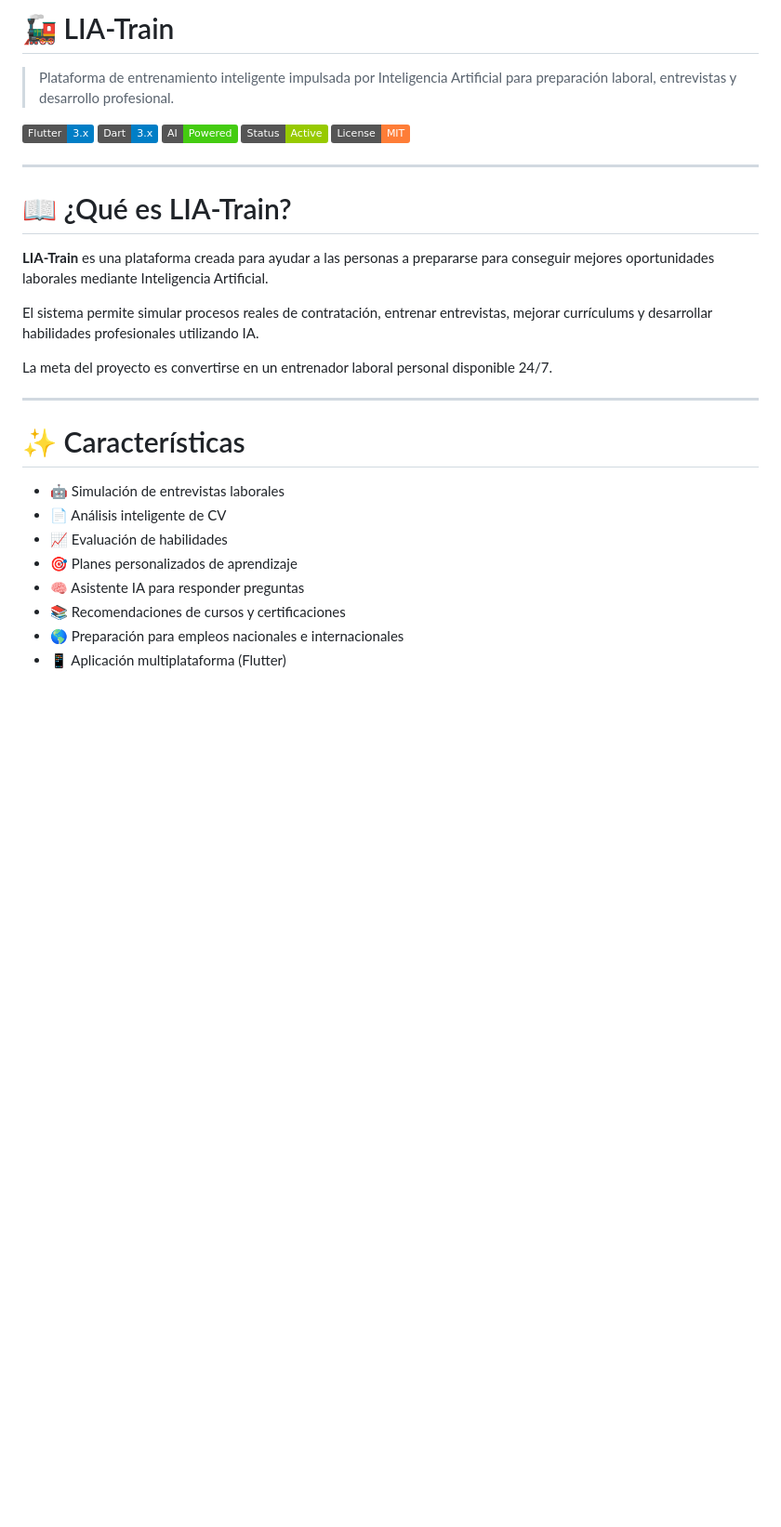
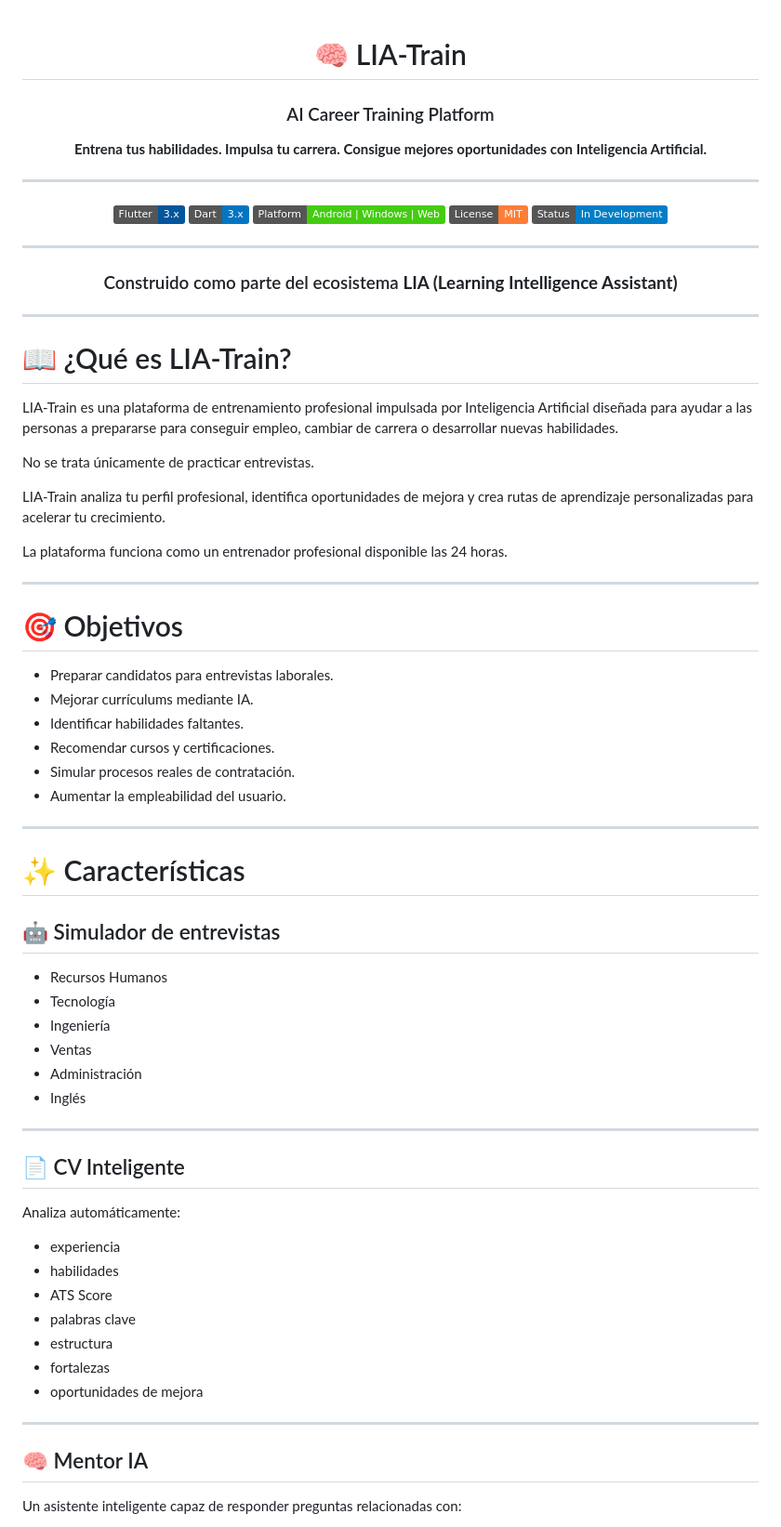
Before and after one commit to sagadeangelo/lia-train, a Markdown page: README.md, the part around one of its changes. Shown at 93% size. Rendered like a GitHub page; badges without logos; blank space fills up the shorter version.

```diff
--- a/README.md
+++ b/README.md
@@ -1,32 +1,78 @@
-# 🚂 LIA-Train
+<div align="center">
 
-> Plataforma de entrenamiento inteligente impulsada por Inteligencia Artificial para preparación laboral, entrevistas y desarrollo profesional.
+# 🧠 LIA-Train
 
-![Flutter](https://img.shields.io/badge/Flutter-3.x-blue)
-![Dart](https://img.shields.io/badge/Dart-3.x-blue)
-![AI-Powered](https://img.shields.io/badge/AI-Powered-success)
-![Status](https://img.shields.io/badge/Status-Active-green)
-![License](https://img.shields.io/badge/License-MIT-orange)
+### AI Career Training Platform
+
+**Entrena tus habilidades. Impulsa tu carrera. Consigue mejores oportunidades con Inteligencia Artificial.**
+
+---
+
+[![Flutter](https://img.shields.io/badge/Flutter-3.x-02569B?logo=flutter)](https://flutter.dev)
+[![Dart](https://img.shields.io/badge/Dart-3.x-0175C2?logo=dart)](https://dart.dev)
+[![Platform](https://img.shields.io/badge/Platform-Android%20|%20Windows%20|%20Web-success)]()
+[![License](https://img.shields.io/badge/License-MIT-orange)]()
+[![Status](https://img.shields.io/badge/Status-In%20Development-blue)]()
+
+---
+
+### Construido como parte del ecosistema **LIA (Learning Intelligence Assistant)**
+
+</div>
 
 ---
 
 # 📖 ¿Qué es LIA-Train?
 
-**LIA-Train** es una plataforma creada para ayudar a las personas a prepararse para conseguir mejores oportunidades laborales mediante Inteligencia Artificial.
+LIA-Train es una plataforma de entrenamiento profesional impulsada por Inteligencia Artificial diseñada para ayudar a las personas a prepararse para conseguir empleo, cambiar de carrera o desarrollar nuevas habilidades.
 
-El sistema permite simular procesos reales de contratación, entrenar entrevistas, mejorar currículums y desarrollar habilidades profesionales utilizando IA.
+No se trata únicamente de practicar entrevistas.
 
-La meta del proyecto es convertirse en un entrenador laboral personal disponible 24/7.
+LIA-Train analiza tu perfil profesional, identifica oportunidades de mejora y crea rutas de aprendizaje personalizadas para acelerar tu crecimiento.
+
+La plataforma funciona como un entrenador profesional disponible las 24 horas.
+
+---
+
+# 🎯 Objetivos
+
+- Preparar candidatos para entrevistas laborales.
+- Mejorar currículums mediante IA.
+- Identificar habilidades faltantes.
+- Recomendar cursos y certificaciones.
+- Simular procesos reales de contratación.
+- Aumentar la empleabilidad del usuario.
 
 ---
 
 # ✨ Características
 
-- 🤖 Simulación de entrevistas laborales
-- 📄 Análisis inteligente de CV
-- 📈 Evaluación de habilidades
-- 🎯 Planes personalizados de aprendizaje
-- 🧠 Asistente IA para responder preguntas
-- 📚 Recomendaciones de cursos y certificaciones
-- 🌎 Preparación para empleos nacionales e internacionales
-- 📱 Aplicación multiplataforma (Flutter)
+## 🤖 Simulador de entrevistas
+
+- Recursos Humanos
+- Tecnología
+- Ingeniería
+- Ventas
+- Administración
+- Inglés
+
+---
+
+## 📄 CV Inteligente
+
+Analiza automáticamente:
+
+- experiencia
+- habilidades
+- ATS Score
+- palabras clave
+- estructura
+- fortalezas
+- oportunidades de mejora
+
+---
+
+## 🧠 Mentor IA
+
+Un asistente inteligente capaz de responder preguntas relacionadas con:
+
```
Also changed, not shown: other parts of README.md (+186 -108 lines).
